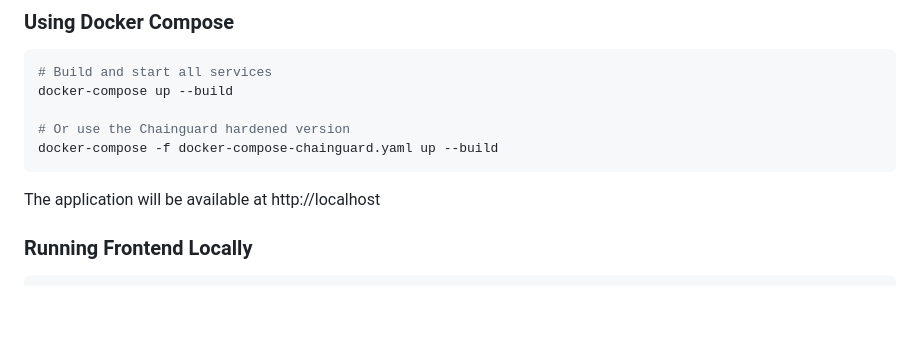
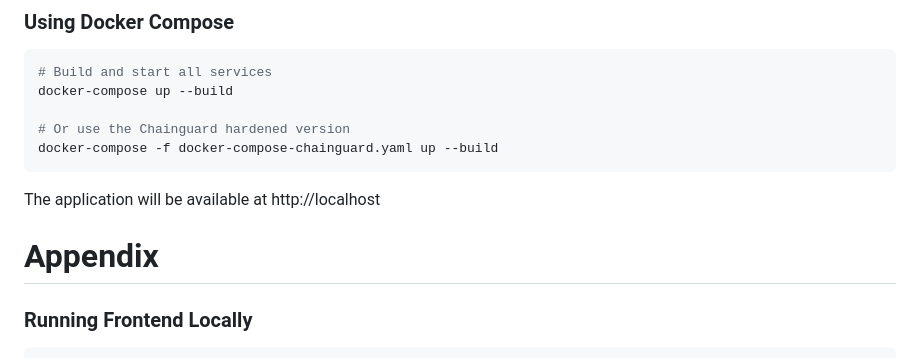
Before and after one commit to brooksphilip/three-tier-python-app, a Markdown page: README.md, the part around the change. GitHub-like rendering; blank space fills up the shorter version.

````diff
--- a/README.md
+++ b/README.md
@@ -56,8 +56,9 @@ docker-compose up --build
 # Or use the Chainguard hardened version
 docker-compose -f docker-compose-chainguard.yaml up --build
 ```
+The application will be available at http://localhost
 
-The application will be available at http://localhost
+# Appendix
 
 ### Running Frontend Locally
 
````
